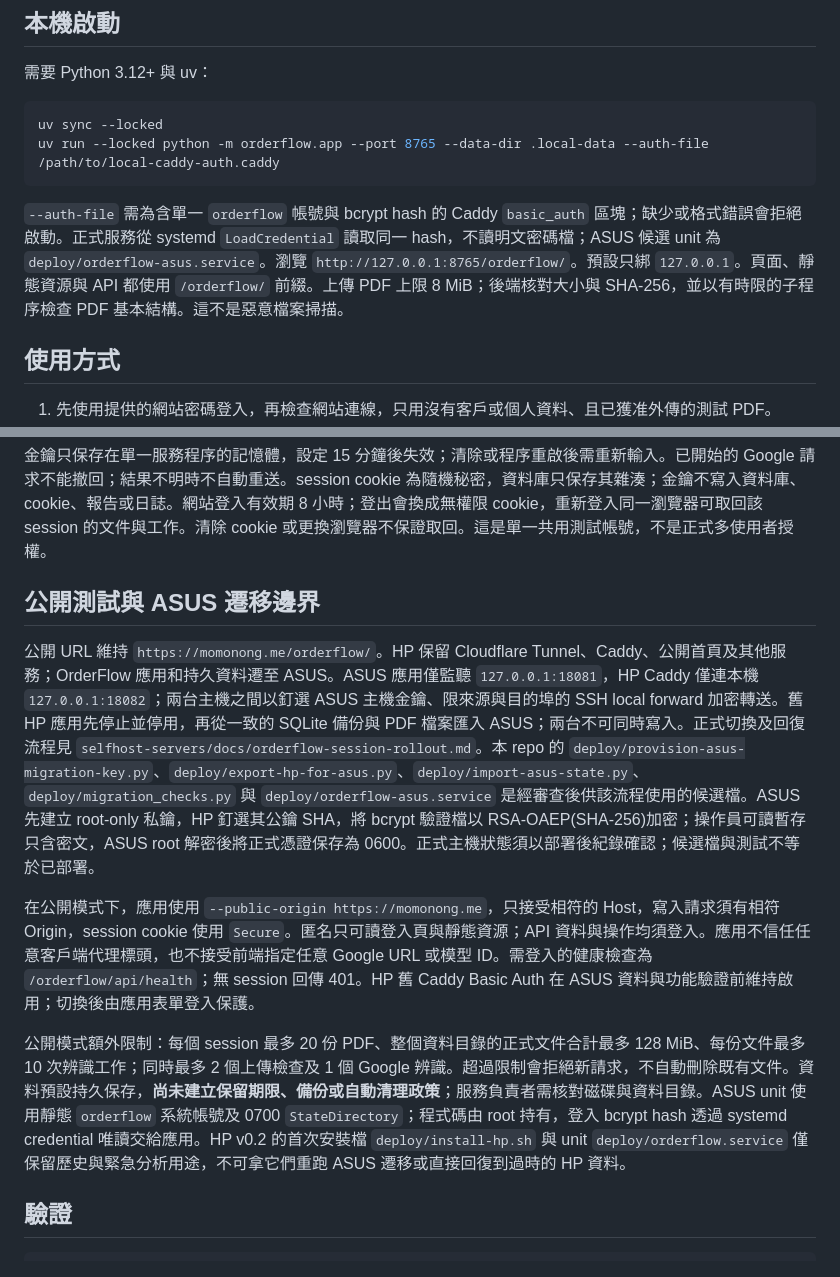
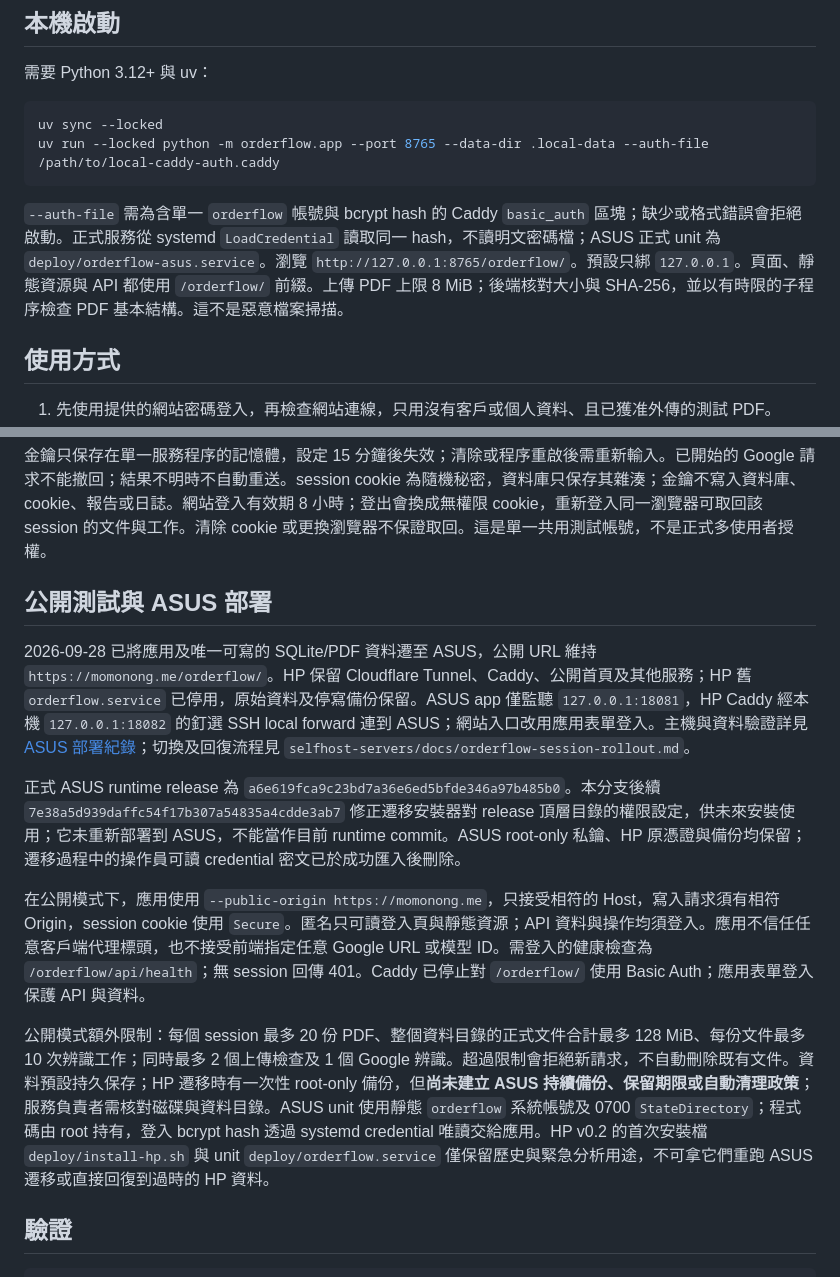
Before and after one commit to momonong/orderflow, a Markdown page: README.md, 2 parts joined by grey strips. Rendered like a GitHub page.

Commit message:
docs: record ASUS deployment and validation limits

````diff
--- a/README.md
+++ b/README.md
@@ -11,7 +11,7 @@ uv sync --locked
 uv run --locked python -m orderflow.app --port 8765 --data-dir .local-data --auth-file /path/to/local-caddy-auth.caddy
 ```
 
-`--auth-file` 需為含單一 `orderflow` 帳號與 bcrypt hash 的 Caddy `basic_auth` 區塊；缺少或格式錯誤會拒絕啟動。正式服務從 systemd `LoadCredential` 讀取同一 hash，不讀明文密碼檔；ASUS 候選 unit 為 `deploy/orderflow-asus.service`。瀏覽 `http://127.0.0.1:8765/orderflow/`。預設只綁 `127.0.0.1`。頁面、靜態資源與 API 都使用 `/orderflow/` 前綴。上傳 PDF 上限 8 MiB；後端核對大小與 SHA-256，並以有時限的子程序檢查 PDF 基本結構。這不是惡意檔案掃描。
+`--auth-file` 需為含單一 `orderflow` 帳號與 bcrypt hash 的 Caddy `basic_auth` 區塊；缺少或格式錯誤會拒絕啟動。正式服務從 systemd `LoadCredential` 讀取同一 hash，不讀明文密碼檔；ASUS 正式 unit 為 `deploy/orderflow-asus.service`。瀏覽 `http://127.0.0.1:8765/orderflow/`。預設只綁 `127.0.0.1`。頁面、靜態資源與 API 都使用 `/orderflow/` 前綴。上傳 PDF 上限 8 MiB；後端核對大小與 SHA-256，並以有時限的子程序檢查 PDF 基本結構。這不是惡意檔案掃描。
 
 ## 使用方式
 
@@ -22,13 +22,15 @@ uv run --locked python -m orderflow.app --port 8765 --data-dir .local-data --aut
 
 金鑰只保存在單一服務程序的記憶體，設定 15 分鐘後失效；清除或程序重啟後需重新輸入。已開始的 Google 請求不能撤回；結果不明時不自動重送。session cookie 為隨機秘密，資料庫只保存其雜湊；金鑰不寫入資料庫、cookie、報告或日誌。網站登入有效期 8 小時；登出會換成無權限 cookie，重新登入同一瀏覽器可取回該 session 的文件與工作。清除 cookie 或更換瀏覽器不保證取回。這是單一共用測試帳號，不是正式多使用者授權。
 
-## 公開測試與 ASUS 遷移邊界
+## 公開測試與 ASUS 部署
 
-公開 URL 維持 `https://momonong.me/orderflow/`。HP 保留 Cloudflare Tunnel、Caddy、公開首頁及其他服務；OrderFlow 應用和持久資料遷至 ASUS。ASUS 應用僅監聽 `127.0.0.1:18081`，HP Caddy 僅連本機 `127.0.0.1:18082`；兩台主機之間以釘選 ASUS 主機金鑰、限來源與目的埠的 SSH local forward 加密轉送。舊 HP 應用先停止並停用，再從一致的 SQLite 備份與 PDF 檔案匯入 ASUS；兩台不可同時寫入。正式切換及回復流程見 `selfhost-servers/docs/orderflow-session-rollout.md`。本 repo 的 `deploy/provision-asus-migration-key.py`、`deploy/export-hp-for-asus.py`、`deploy/import-asus-state.py`、`deploy/migration_checks.py` 與 `deploy/orderflow-asus.service` 是經審查後供該流程使用的候選檔。ASUS 先建立 root-only 私鑰，HP 釘選其公鑰 SHA，將 bcrypt 驗證檔以 RSA-OAEP(SHA-256)加密；操作員可讀暫存只含密文，ASUS root 解密後將正式憑證保存為 0600。正式主機狀態須以部署後紀錄確認；候選檔與測試不等於已部署。
+2026-09-28 已將應用及唯一可寫的 SQLite/PDF 資料遷至 ASUS，公開 URL 維持 `https://momonong.me/orderflow/`。HP 保留 Cloudflare Tunnel、Caddy、公開首頁及其他服務；HP 舊 `orderflow.service` 已停用，原始資料及停寫備份保留。ASUS app 僅監聽 `127.0.0.1:18081`，HP Caddy 經本機 `127.0.0.1:18082` 的釘選 SSH local forward 連到 ASUS；網站入口改用應用表單登入。主機與資料驗證詳見 [ASUS 部署紀錄](docs/asus-deployment-2026-09-28.md)；切換及回復流程見 `selfhost-servers/docs/orderflow-session-rollout.md`。
 
-在公開模式下，應用使用 `--public-origin https://momonong.me`，只接受相符的 Host，寫入請求須有相符 Origin，session cookie 使用 `Secure`。匿名只可讀登入頁與靜態資源；API 資料與操作均須登入。應用不信任任意客戶端代理標頭，也不接受前端指定任意 Google URL 或模型 ID。需登入的健康檢查為 `/orderflow/api/health`；無 session 回傳 401。HP 舊 Caddy Basic Auth 在 ASUS 資料與功能驗證前維持啟用；切換後由應用表單登入保護。
+正式 ASUS runtime release 為 `a6e619fca9c23bd7a36e6ed5bfde346a97b485b0`。本分支後續 `7e38a5d939daffc54f17b307a54835a4cdde3ab7` 修正遷移安裝器對 release 頂層目錄的權限設定，供未來安裝使用；它未重新部署到 ASUS，不能當作目前 runtime commit。ASUS root-only 私鑰、HP 原憑證與備份均保留；遷移過程中的操作員可讀 credential 密文已於成功匯入後刪除。
 
-公開模式額外限制：每個 session 最多 20 份 PDF、整個資料目錄的正式文件合計最多 128 MiB、每份文件最多 10 次辨識工作；同時最多 2 個上傳檢查及 1 個 Google 辨識。超過限制會拒絕新請求，不自動刪除既有文件。資料預設持久保存，**尚未建立保留期限、備份或自動清理政策**；服務負責者需核對磁碟與資料目錄。ASUS unit 使用靜態 `orderflow` 系統帳號及 0700 `StateDirectory`；程式碼由 root 持有，登入 bcrypt hash 透過 systemd credential 唯讀交給應用。HP v0.2 的首次安裝檔 `deploy/install-hp.sh` 與 unit `deploy/orderflow.service` 僅保留歷史與緊急分析用途，不可拿它們重跑 ASUS 遷移或直接回復到過時的 HP 資料。
+在公開模式下，應用使用 `--public-origin https://momonong.me`，只接受相符的 Host，寫入請求須有相符 Origin，session cookie 使用 `Secure`。匿名只可讀登入頁與靜態資源；API 資料與操作均須登入。應用不信任任意客戶端代理標頭，也不接受前端指定任意 Google URL 或模型 ID。需登入的健康檢查為 `/orderflow/api/health`；無 session 回傳 401。Caddy 已停止對 `/orderflow/` 使用 Basic Auth；應用表單登入保護 API 與資料。
+
+公開模式額外限制：每個 session 最多 20 份 PDF、整個資料目錄的正式文件合計最多 128 MiB、每份文件最多 10 次辨識工作；同時最多 2 個上傳檢查及 1 個 Google 辨識。超過限制會拒絕新請求，不自動刪除既有文件。資料預設持久保存；HP 遷移時有一次性 root-only 備份，但**尚未建立 ASUS 持續備份、保留期限或自動清理政策**；服務負責者需核對磁碟與資料目錄。ASUS unit 使用靜態 `orderflow` 系統帳號及 0700 `StateDirectory`；程式碼由 root 持有，登入 bcrypt hash 透過 systemd credential 唯讀交給應用。HP v0.2 的首次安裝檔 `deploy/install-hp.sh` 與 unit `deploy/orderflow.service` 僅保留歷史與緊急分析用途，不可拿它們重跑 ASUS 遷移或直接回復到過時的 HP 資料。
 
 ## 驗證
 
````
Also changed, not shown: docs/asus-deployment-2026-09-28.md (added, +11 -0 lines).
